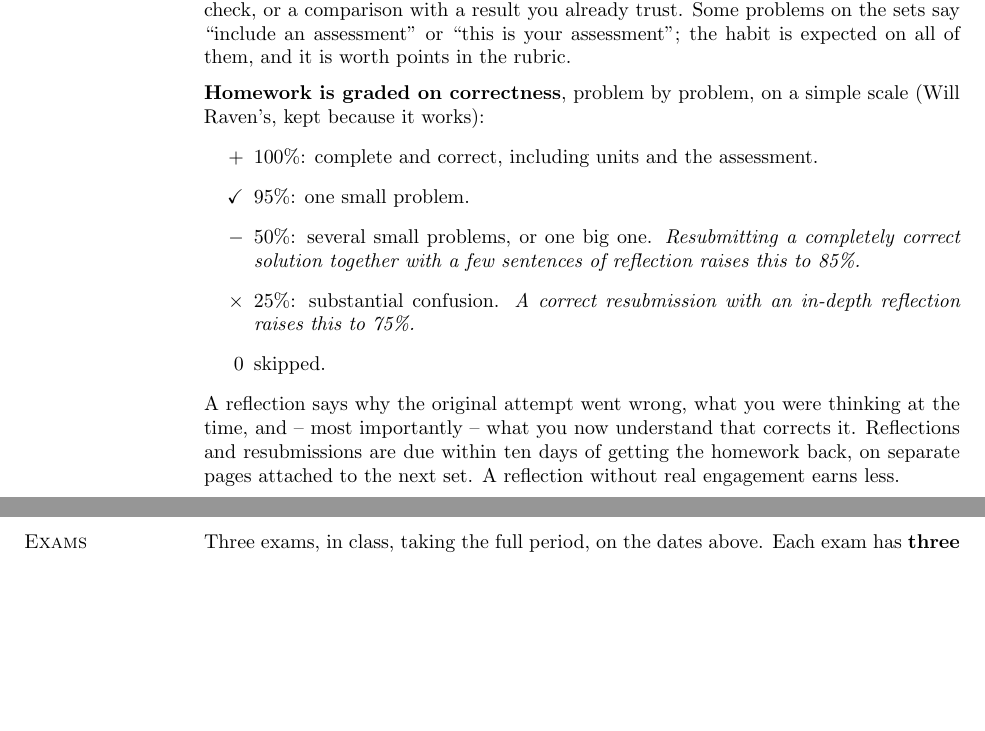
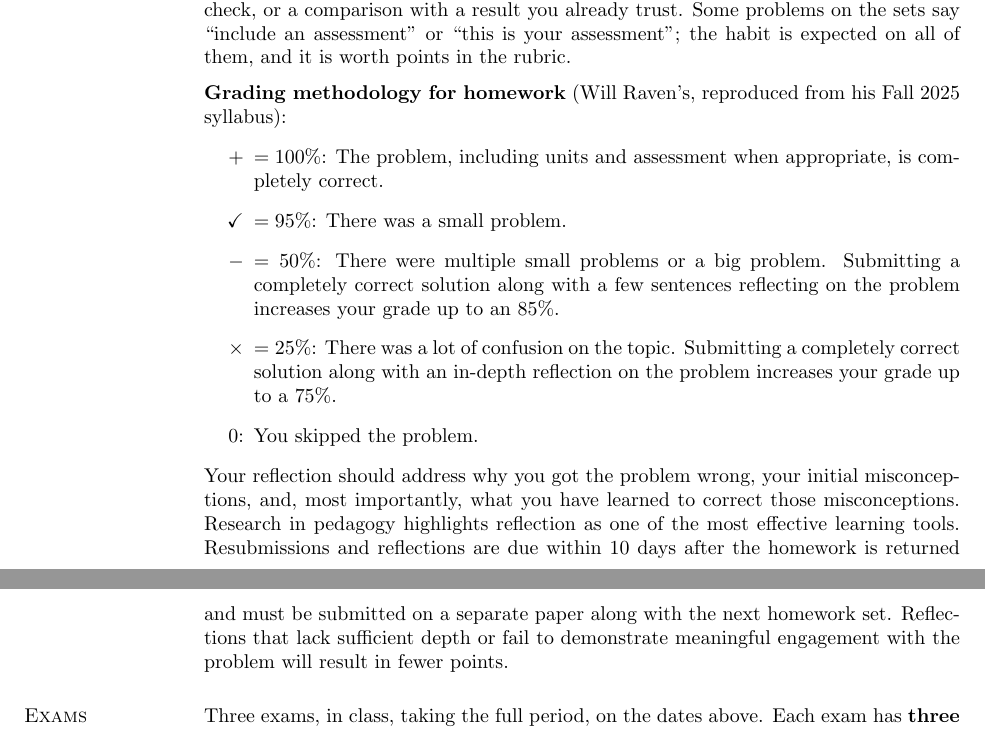
Before and after one commit to mglerner/ClassicalMechanics, a LaTeX document (SyllabusAndFirstDay/2026/PHY317Syllabus.tex): two parts of pages 3 and 4 of 9, joined at a grey line, cut so that both start at the same text, the shorter picture padded with empty space. Compiled offline with pdfLaTeX.

Commit message:
Syllabus: Will's homework grading methodology verbatim, credited
Co-Authored-By: Claude Fable 5.1 <noreply@anthropic.com>
Claude-Session: https://claude.ai/code/session_015RAcPZi5nkqZkcCQ9LAREd

```diff
--- a/SyllabusAndFirstDay/2026/PHY317Syllabus.tex
+++ b/SyllabusAndFirstDay/2026/PHY317Syllabus.tex
@@ -237,24 +237,29 @@ assessment'' or ``this is your assessment''; the habit is expected on all
 of them, and it is worth points in the rubric.
 
 \medskip
-\textbf{Homework is graded on correctness}, problem by problem, on a
-simple scale (Will Raven's, kept because it works):
+\textbf{Grading methodology for homework} (Will Raven's, reproduced from
+his Fall 2025 syllabus):
 \begin{itemize}
-  \item[$+$] 100\%: complete and correct, including units and the
-    assessment.
-  \item[$\checkmark$] 95\%: one small problem.
-  \item[$-$] 50\%: several small problems, or one big one.
-    \emph{Resubmitting a completely correct solution together with a few
-    sentences of reflection raises this to 85\%.}
-  \item[$\times$] 25\%: substantial confusion. \emph{A correct
-    resubmission with an in-depth reflection raises this to 75\%.}
-  \item[$0$] skipped.
+  \item[$+$] $= 100\%$: The problem, including units and assessment when
+    appropriate, is completely correct.
+  \item[$\checkmark$] $= 95\%$: There was a small problem.
+  \item[$-$] $= 50\%$: There were multiple small problems or a big
+    problem. Submitting a completely correct solution along with a few
+    sentences reflecting on the problem increases your grade up to an
+    85\%.
+  \item[$\times$] $= 25\%$: There was a lot of confusion on the topic.
+    Submitting a completely correct solution along with an in-depth
+    reflection on the problem increases your grade up to a 75\%.
+  \item[$0$:] You skipped the problem.
 \end{itemize}
-A reflection says why the original attempt went wrong, what you were
-thinking at the time, and -- most importantly -- what you now understand
-that corrects it. Reflections and resubmissions are due within ten days
-of getting the homework back, on separate pages attached to the next
-set. A reflection without real engagement earns less.
+Your reflection should address why you got the problem wrong, your
+initial misconceptions, and, most importantly, what you have learned to
+correct those misconceptions. Research in pedagogy highlights reflection
+as one of the most effective learning tools. Resubmissions and
+reflections are due within 10 days after the homework is returned and
+must be submitted on a separate paper along with the next homework set.
+Reflections that lack sufficient depth or fail to demonstrate meaningful
+engagement with the problem will result in fewer points.
 
 \bigskip
 
```
Also changed, not shown: SyllabusAndFirstDay/2026/PHY317Syllabus.pdf.
